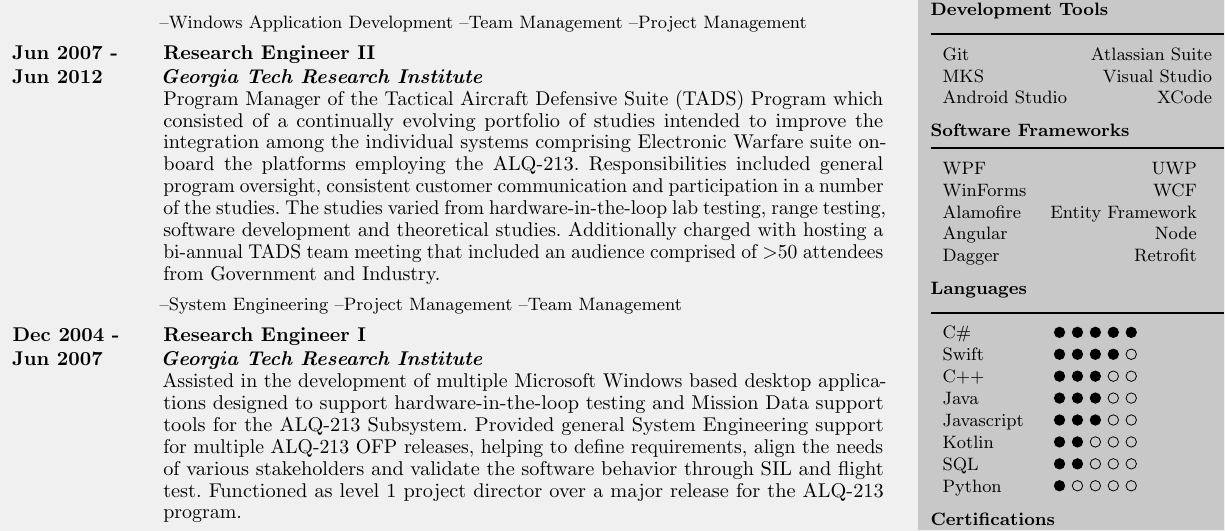
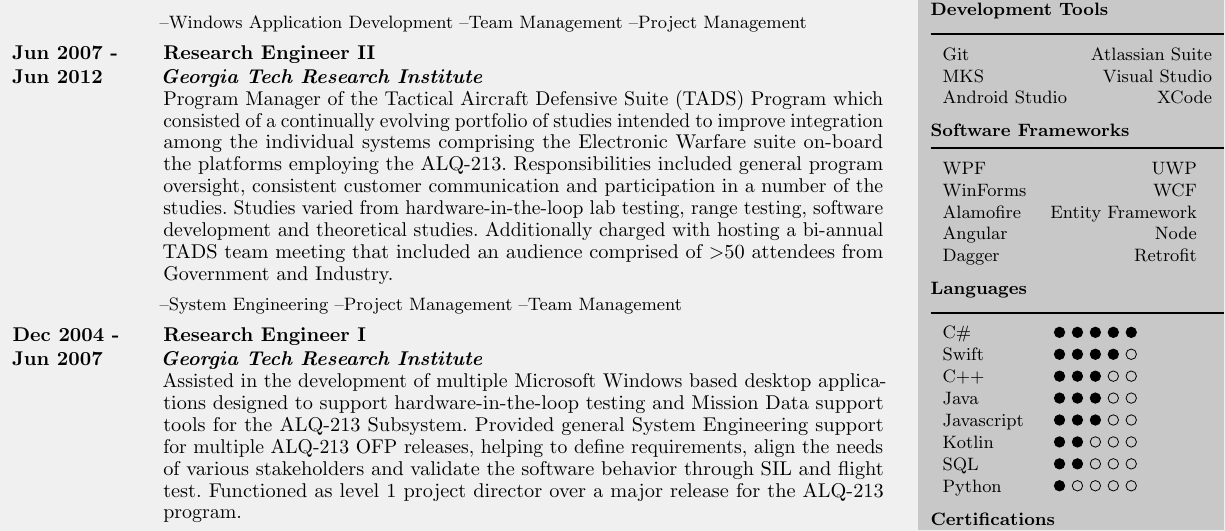
Before and after one commit to gte941y/Resume, a LaTeX CV (foxresume.tex): part of the page, cut so that both start at the same text. Compiled offline with pdfLaTeX.

Commit message:
Sent to galloway for review.

```diff
--- a/foxresume.tex
+++ b/foxresume.tex
@@ -282,7 +282,7 @@
 			\ExperienceHeader
 			\ExperienceEntry{Jun 2016 - Present}{Consultant}{Deep Fried Software}{Sole software developer responsible for creating and maintaining a web service facilitating parent teacher communication at local preschools. The service includes a web portal as well as Android and iOS native applications. The web portal can be accessed at \url{www.hahohe.com} and the apps can be downloaded from the Apple App Store or Google Play Store.}{--Full Stack Web Development	--Android Development --iOS Development}
 			\ExperienceEntry{Jun 2012 - Present}{Branch Head / Senior Research Engineer}{Georgia Tech Research Institute}{Responsible for leading a team of 8-12 software developers primarily focused on developing Microsoft Windows based desktop applications. Functioned as lead developer across many of the projects developed within the group helping to establish requirements, define an architecture, then shape and implement the design. Established an agile culture requiring daily communication within the team as well as continuous integration and delivery. Managed multiple programs as level 1 project director.}{--Windows Application Development	--Team Management	--Project Management}
-			\ExperienceEntry{Jun 2007 - Jun 2012}{Research Engineer II}{Georgia Tech Research Institute}{Program Manager of the Tactical Aircraft Defensive Suite (TADS) Program which consisted of a continually evolving portfolio of studies intended to improve the integration among the individual systems comprising Electronic Warfare suite on-board the platforms employing the ALQ-213. Responsibilities included general program oversight, consistent customer communication and participation in a number of the studies. The studies varied from hardware-in-the-loop lab testing, range testing, software development and theoretical studies. Additionally charged with hosting a bi-annual TADS team meeting that included an audience comprised of $>$50 attendees from Government and Industry.}{--System Engineering --Project Management --Team Management}
+			\ExperienceEntry{Jun 2007 - Jun 2012}{Research Engineer II}{Georgia Tech Research Institute}{Program Manager of the Tactical Aircraft Defensive Suite (TADS) Program which consisted of a continually evolving portfolio of studies intended to improve integration among the individual systems comprising the Electronic Warfare suite on-board the platforms employing the ALQ-213. Responsibilities included general program oversight, consistent customer communication and participation in a number of the studies. Studies varied from hardware-in-the-loop lab testing, range testing, software development and theoretical studies. Additionally charged with hosting a bi-annual TADS team meeting that included an audience comprised of $>$50 attendees from Government and Industry.}{--System Engineering --Project Management --Team Management}
 			\ExperienceEntry{Dec 2004 - Jun 2007}{Research Engineer I}{Georgia Tech Research Institute}{Assisted in the development of multiple Microsoft Windows based desktop applications designed to support hardware-in-the-loop testing and Mission Data support tools for the ALQ-213 Subsystem. Provided general System Engineering support for multiple ALQ-213 OFP releases, helping to define requirements, align the needs of various stakeholders and validate the software behavior through SIL and flight test. Functioned as level 1 project director over a major release for the ALQ-213 program.}{--Windows Application Development --System Engineering --Project Management}
 			\EducationHeader{}
 			\SchoolEntry{Aug 2006}{Georgia Institute of Technology}{Master of Science Electrical Engineering}
```
